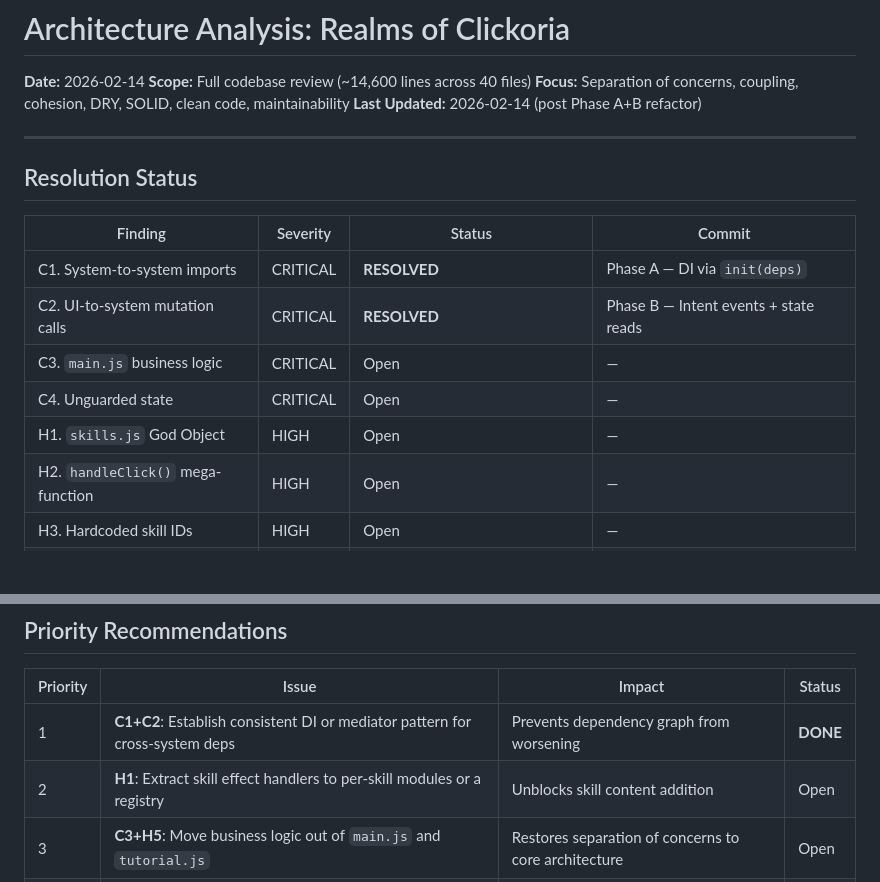
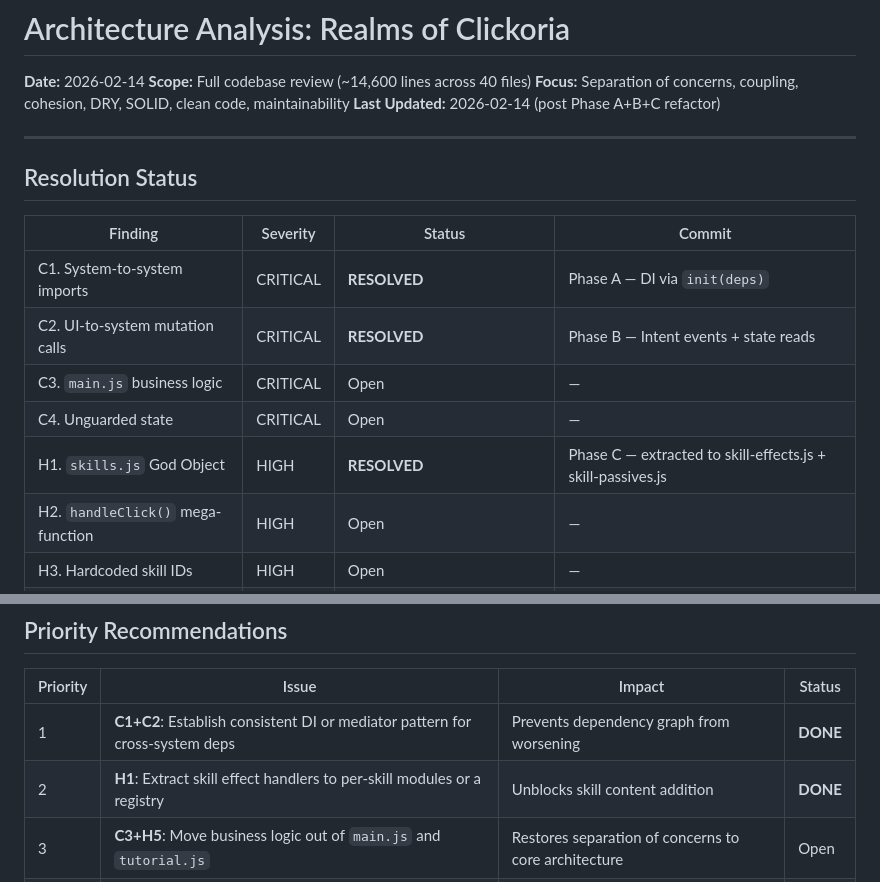
Before and after one commit to Keildelaman/clicker-02-26, a Markdown page: ARCHITECTURE_ANALYSIS.md, 2 parts joined by grey strips. Drawn GitHub-style; blank space fills up the shorter version.

Commit message:
docs: mark Priority 2 (H1) as resolved after Phase C extraction
- ARCHITECTURE_ANALYSIS.md: H1 resolved, updated timestamp
- plan.md: Priority 2 marked COMPLETED

https://claude.ai/code/session_012ZkwaqHHsxR52WgfhEzKbp

```diff
--- a/ARCHITECTURE_ANALYSIS.md
+++ b/ARCHITECTURE_ANALYSIS.md
@@ -3,7 +3,7 @@
 **Date:** 2026-02-14
 **Scope:** Full codebase review (~14,600 lines across 40 files)
 **Focus:** Separation of concerns, coupling, cohesion, DRY, SOLID, clean code, maintainability
-**Last Updated:** 2026-02-14 (post Phase A+B refactor)
+**Last Updated:** 2026-02-14 (post Phase A+B+C refactor)
 
 ---
 
@@ -15,7 +15,7 @@
 | C2. UI-to-system mutation calls | CRITICAL | **RESOLVED** | Phase B — Intent events + state reads |
 | C3. `main.js` business logic | CRITICAL | Open | — |
 | C4. Unguarded state | CRITICAL | Open | — |
-| H1. `skills.js` God Object | HIGH | Open | — |
+| H1. `skills.js` God Object | HIGH | **RESOLVED** | Phase C — extracted to skill-effects.js + skill-passives.js |
 | H2. `handleClick()` mega-function | HIGH | Open | — |
 | H3. Hardcoded skill IDs | HIGH | Open | — |
 | H4. innerHTML rendering | HIGH | Open | — |
@@ -338,7 +338,7 @@ ACTUAL:       Systems ◄──import──► Systems  (health→player, energy
 | Priority | Issue | Impact | Status |
 |----------|-------|--------|--------|
 | 1 | **C1+C2**: Establish consistent DI or mediator pattern for cross-system deps | Prevents dependency graph from worsening | **DONE** |
-| 2 | **H1**: Extract skill effect handlers to per-skill modules or a registry | Unblocks skill content addition | Open |
+| 2 | **H1**: Extract skill effect handlers to per-skill modules or a registry | Unblocks skill content addition | **DONE** |
 | 3 | **C3+H5**: Move business logic out of `main.js` and `tutorial.js` | Restores separation of concerns to core architecture | Open |
 | 4 | **H3**: Centralize skill ID references; make passives data-driven | Reduces shotgun surgery for new skills | Open |
 | 5 | **H2**: Decompose `handleClick()` into a damage pipeline | Reduces bug surface in core combat loop | Open |
```
Also changed, not shown: plan.md (+2 -2 lines).
